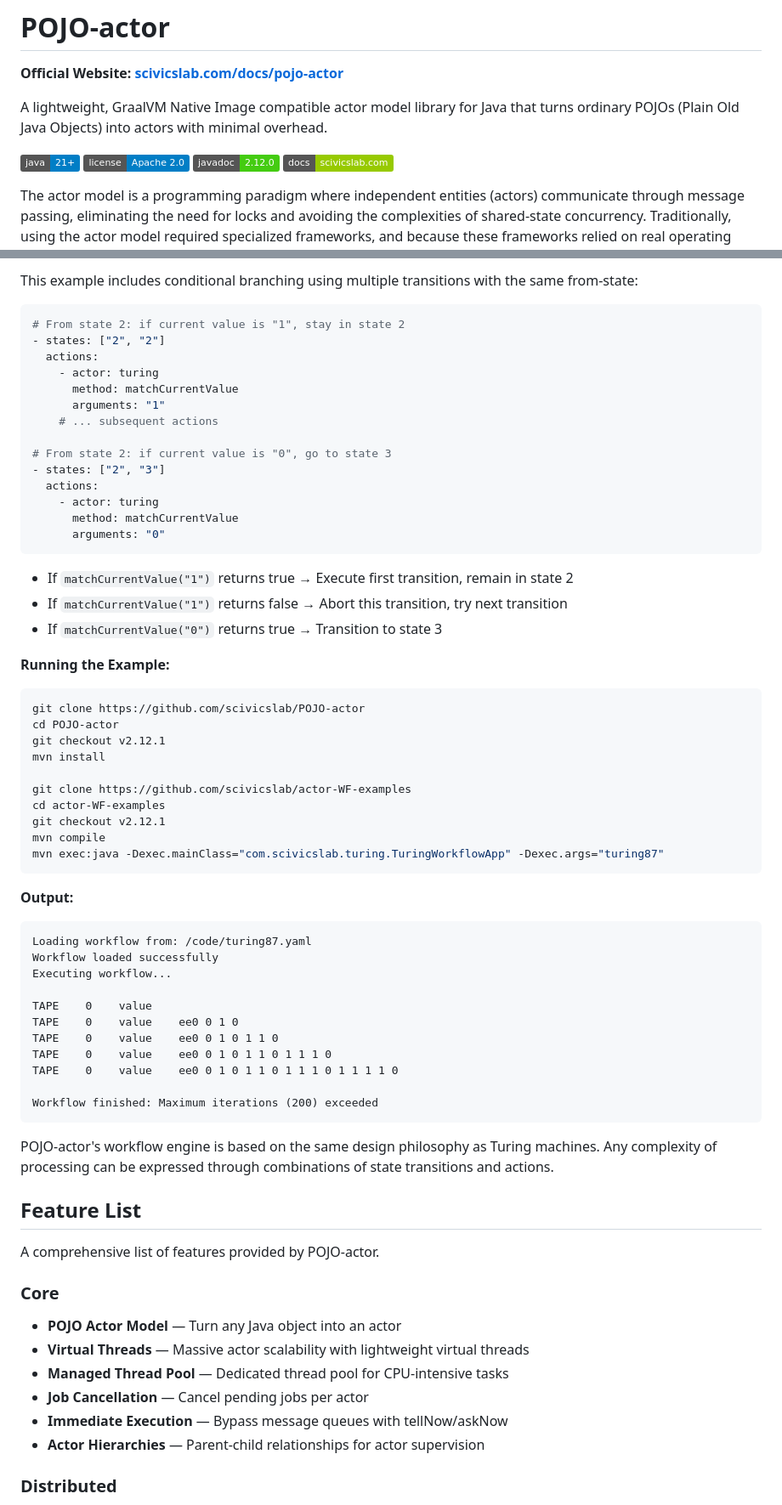
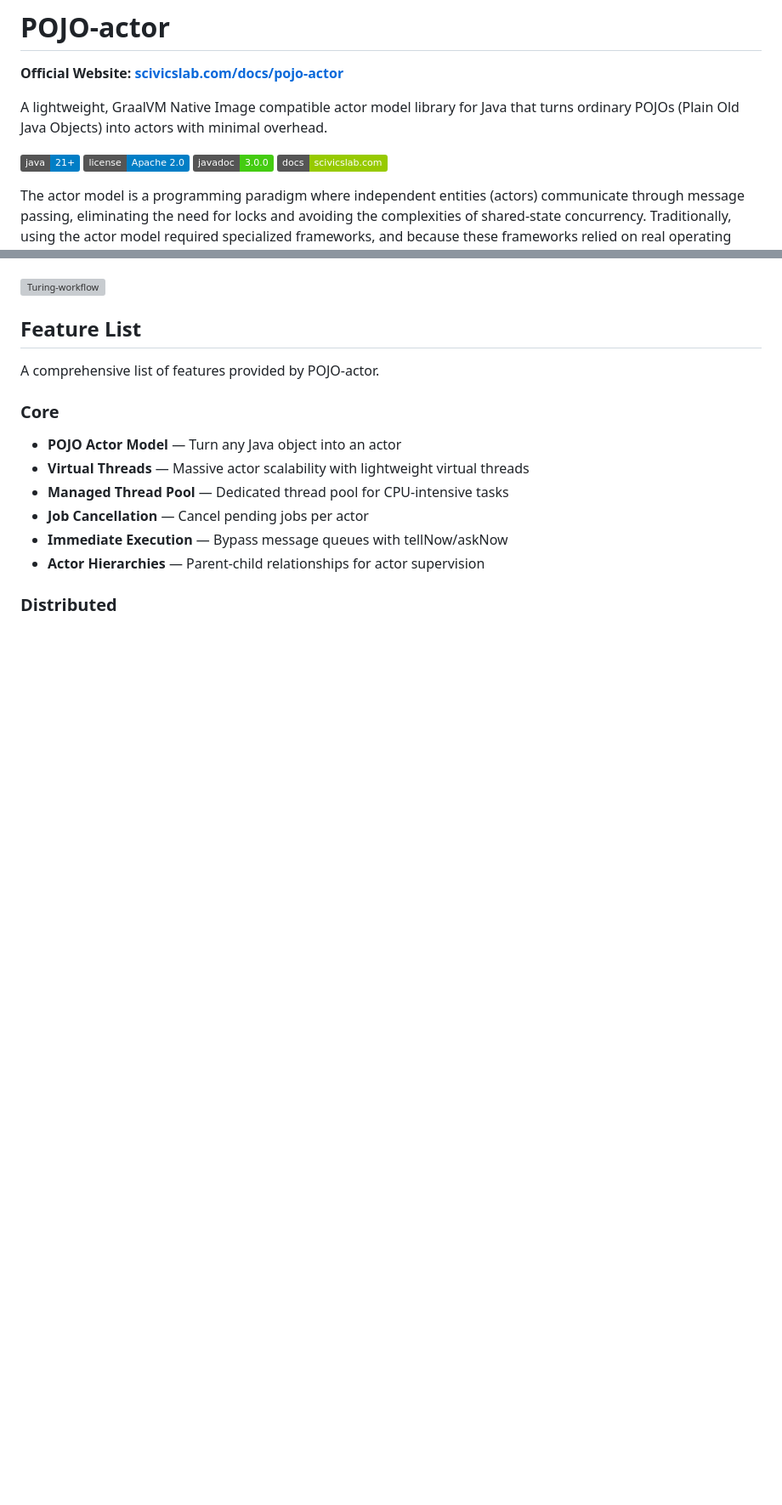
Before and after one commit to scivicslab/POJO-actor, a Markdown page: README.md, 2 parts joined by grey strips. Shown at 85% size. GitHub-like rendering; badges without logos; blank space fills up the shorter version; grey boxes are pictures that could not be loaded.

Commit message:
Move workflow engine docs to Turing-workflow, update badge to v3.0.0
Co-Authored-By: Claude Sonnet 4.6 <noreply@anthropic.com>

````diff
--- a/README.md
+++ b/README.md
@@ -6,7 +6,7 @@ A lightweight, GraalVM Native Image compatible actor model library for Java that
 
 [![Java Version](https://img.shields.io/badge/java-21+-blue.svg)](https://openjdk.java.net/)
 [![License](https://img.shields.io/badge/license-Apache%202.0-blue.svg)](LICENSE)
-[![Javadoc](https://img.shields.io/badge/javadoc-2.12.0-brightgreen.svg)](https://scivicslab.github.io/POJO-actor/)
+[![Javadoc](https://img.shields.io/badge/javadoc-3.0.0-brightgreen.svg)](https://scivicslab.github.io/POJO-actor/)
 [![Official Docs](https://img.shields.io/badge/docs-scivicslab.com-green.svg)](https://scivicslab.com/docs/pojo-actor/introduction)
 
 
@@ -279,58 +176,4 @@ steps:
-This example includes conditional branching using multiple transitions with the same from-state:
-
-```yaml
-# From state 2: if current value is "1", stay in state 2
-- states: ["2", "2"]
-  actions:
-    - actor: turing
-      method: matchCurrentValue
-      arguments: "1"
-    # ... subsequent actions
-
-# From state 2: if current value is "0", go to state 3
-- states: ["2", "3"]
-  actions:
-    - actor: turing
-      method: matchCurrentValue
-      arguments: "0"
-```
-
-- If `matchCurrentValue("1")` returns true → Execute first transition, remain in state 2
-- If `matchCurrentValue("1")` returns false → Abort this transition, try next transition
-- If `matchCurrentValue("0")` returns true → Transition to state 3
-
-**Running the Example:**
-
-```bash
-git clone https://github.com/scivicslab/POJO-actor
-cd POJO-actor
-git checkout v2.12.1
-mvn install
-
-git clone https://github.com/scivicslab/actor-WF-examples
-cd actor-WF-examples
-git checkout v2.12.1
-mvn compile
-mvn exec:java -Dexec.mainClass="com.scivicslab.turing.TuringWorkflowApp" -Dexec.args="turing87"
-```
-
-**Output:**
-
-```
-Loading workflow from: /code/turing87.yaml
-Workflow loaded successfully
-Executing workflow...
-
-TAPE    0    value
-TAPE    0    value    ee0 0 1 0
-TAPE    0    value    ee0 0 1 0 1 1 0
-TAPE    0    value    ee0 0 1 0 1 1 0 1 1 1 0
-TAPE    0    value    ee0 0 1 0 1 1 0 1 1 1 0 1 1 1 1 0
-
-Workflow finished: Maximum iterations (200) exceeded
-```
-
-POJO-actor's workflow engine is based on the same design philosophy as Turing machines. Any complexity of processing can be expressed through combinations of state transitions and actions.
+[![Turing-workflow](https://img.shields.io/maven-central/v/com.scivicslab/turing-workflow.svg?label=turing-workflow)](https://central.sonatype.com/artifact/com.scivicslab/turing-workflow)
 
 
 
````
Also changed, not shown: other parts of README.md (+2 -105 lines).
